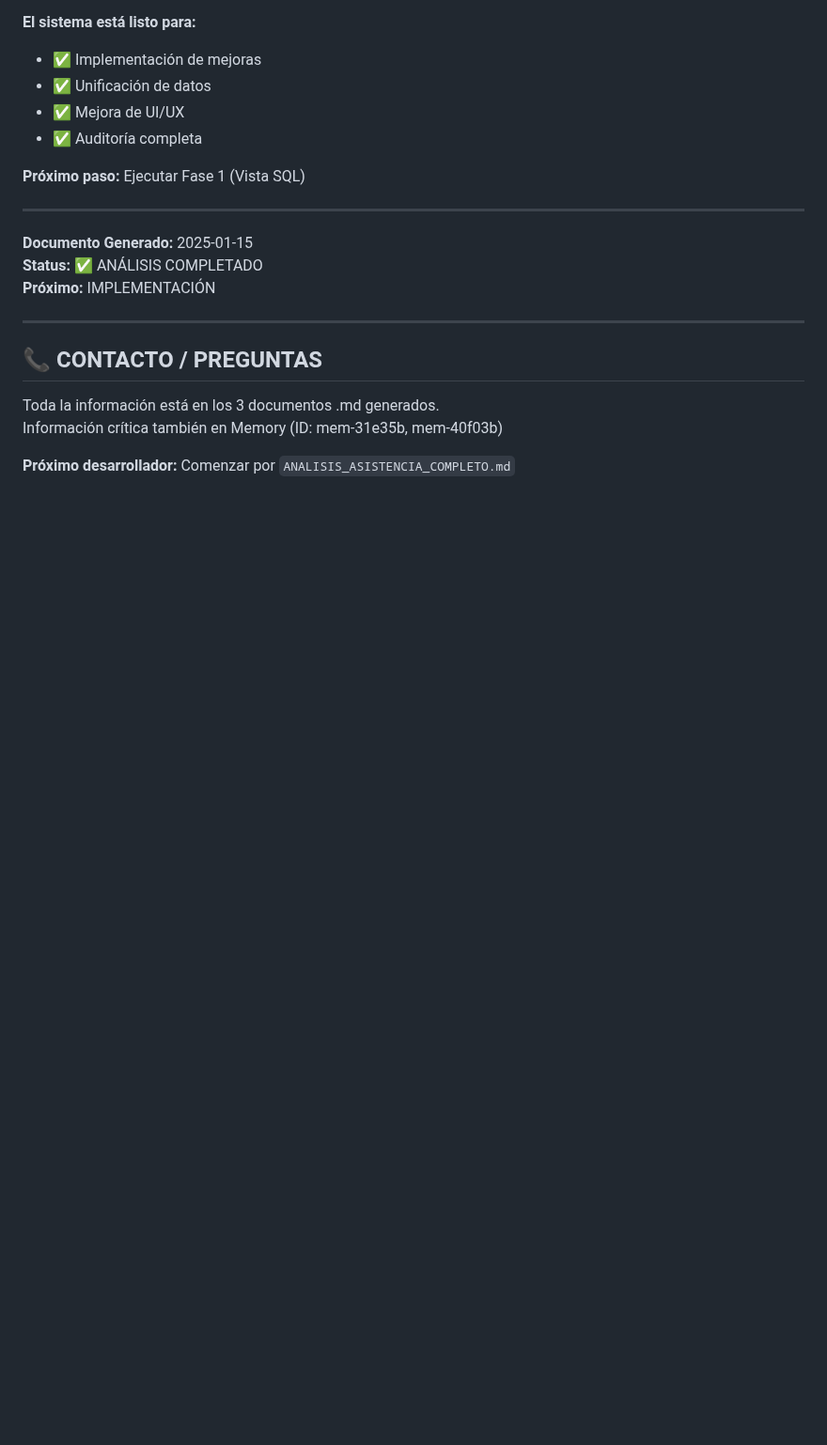
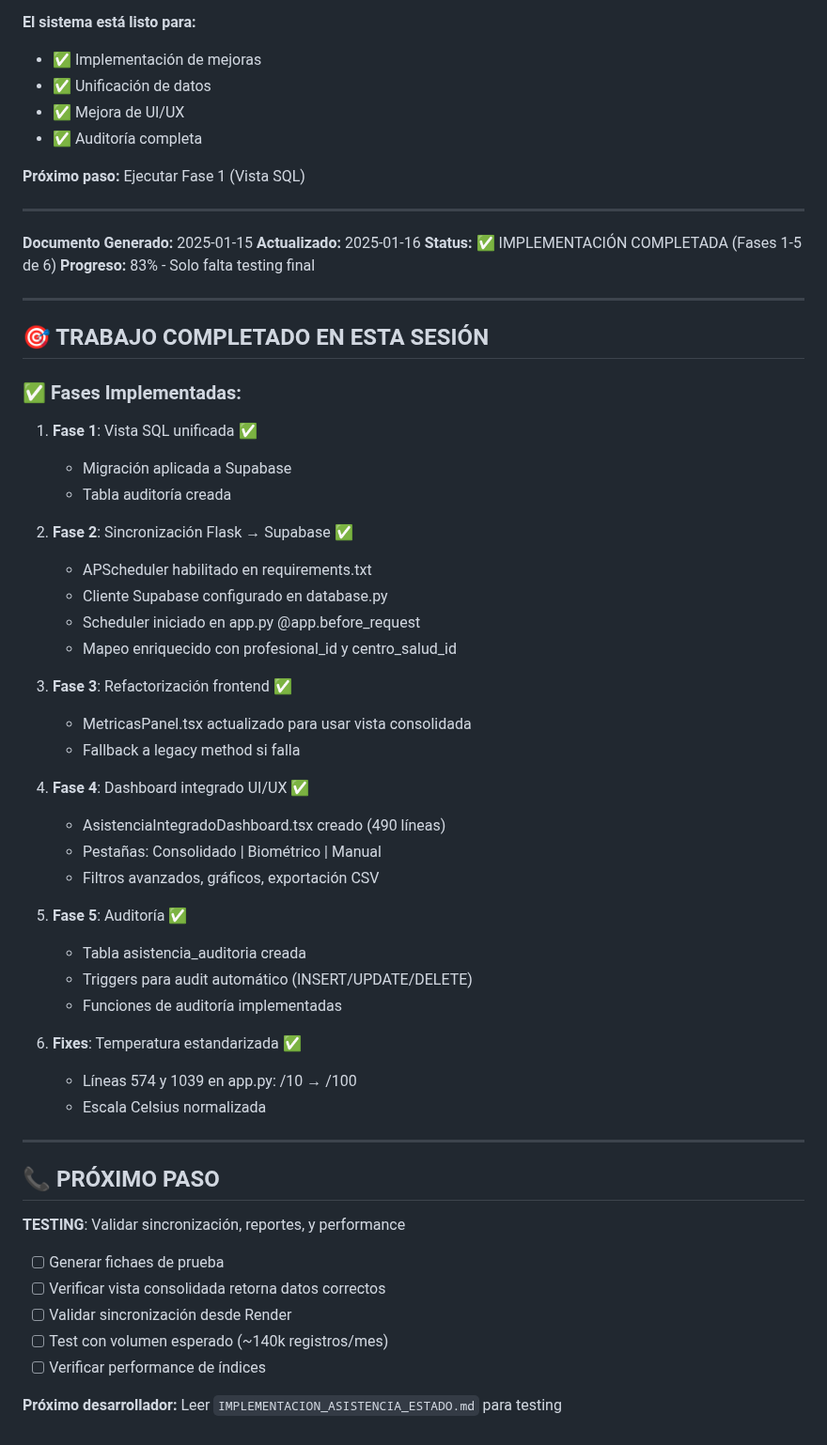
Before and after one commit to crisfroi/ecuatorial-health-dashboard-28d23b44, a Markdown page: ESTADO_FINAL_ASISTENCIA.md, the part around the change. Shown at 94% size. Rendered like a GitHub page; blank space fills up the shorter version.

Commit message:
completionId: cgen-03924af2f79d42e7b8d485ea310a0173
cgen-03924af2f79d42e7b8d485ea310a0173

```diff
--- a/ESTADO_FINAL_ASISTENCIA.md
+++ b/ESTADO_FINAL_ASISTENCIA.md
@@ -301,14 +301,53 @@ Antes de empezar implementación:
 ---
 
 **Documento Generado:** 2025-01-15
-**Status:** ✅ ANÁLISIS COMPLETADO
-**Próximo:** IMPLEMENTACIÓN
+**Actualizado:** 2025-01-16
+**Status:** ✅ IMPLEMENTACIÓN COMPLETADA (Fases 1-5 de 6)
+**Progreso:** 83% - Solo falta testing final
 
 ---
 
-## 📞 CONTACTO / PREGUNTAS
+## 🎯 TRABAJO COMPLETADO EN ESTA SESIÓN
 
-Toda la información está en los 3 documentos .md generados.
-Información crítica también en Memory (ID: mem-31e35b, mem-40f03b)
+### ✅ Fases Implementadas:
 
-**Próximo desarrollador:** Comenzar por `ANALISIS_ASISTENCIA_COMPLETO.md`
+1. **Fase 1**: Vista SQL unificada ✅
+   - Migración aplicada a Supabase
+   - Tabla auditoría creada
+
+2. **Fase 2**: Sincronización Flask → Supabase ✅
+   - APScheduler habilitado en requirements.txt
+   - Cliente Supabase configurado en database.py
+   - Scheduler iniciado en app.py @app.before_request
+   - Mapeo enriquecido con profesional_id y centro_salud_id
+
+3. **Fase 3**: Refactorización frontend ✅
+   - MetricasPanel.tsx actualizado para usar vista consolidada
+   - Fallback a legacy method si falla
+
+4. **Fase 4**: Dashboard integrado UI/UX ✅
+   - AsistenciaIntegradoDashboard.tsx creado (490 líneas)
+   - Pestañas: Consolidado | Biométrico | Manual
+   - Filtros avanzados, gráficos, exportación CSV
+
+5. **Fase 5**: Auditoría ✅
+   - Tabla asistencia_auditoria creada
+   - Triggers para audit automático (INSERT/UPDATE/DELETE)
+   - Funciones de auditoría implementadas
+
+6. **Fixes**: Temperatura estandarizada ✅
+   - Líneas 574 y 1039 en app.py: /10 → /100
+   - Escala Celsius normalizada
+
+---
+
+## 📞 PRÓXIMO PASO
+
+**TESTING**: Validar sincronización, reportes, y performance
+- [ ] Generar fichaes de prueba
+- [ ] Verificar vista consolidada retorna datos correctos
+- [ ] Validar sincronización desde Render
+- [ ] Test con volumen esperado (~140k registros/mes)
+- [ ] Verificar performance de índices
+
+**Próximo desarrollador:** Leer `IMPLEMENTACION_ASISTENCIA_ESTADO.md` para testing
```
